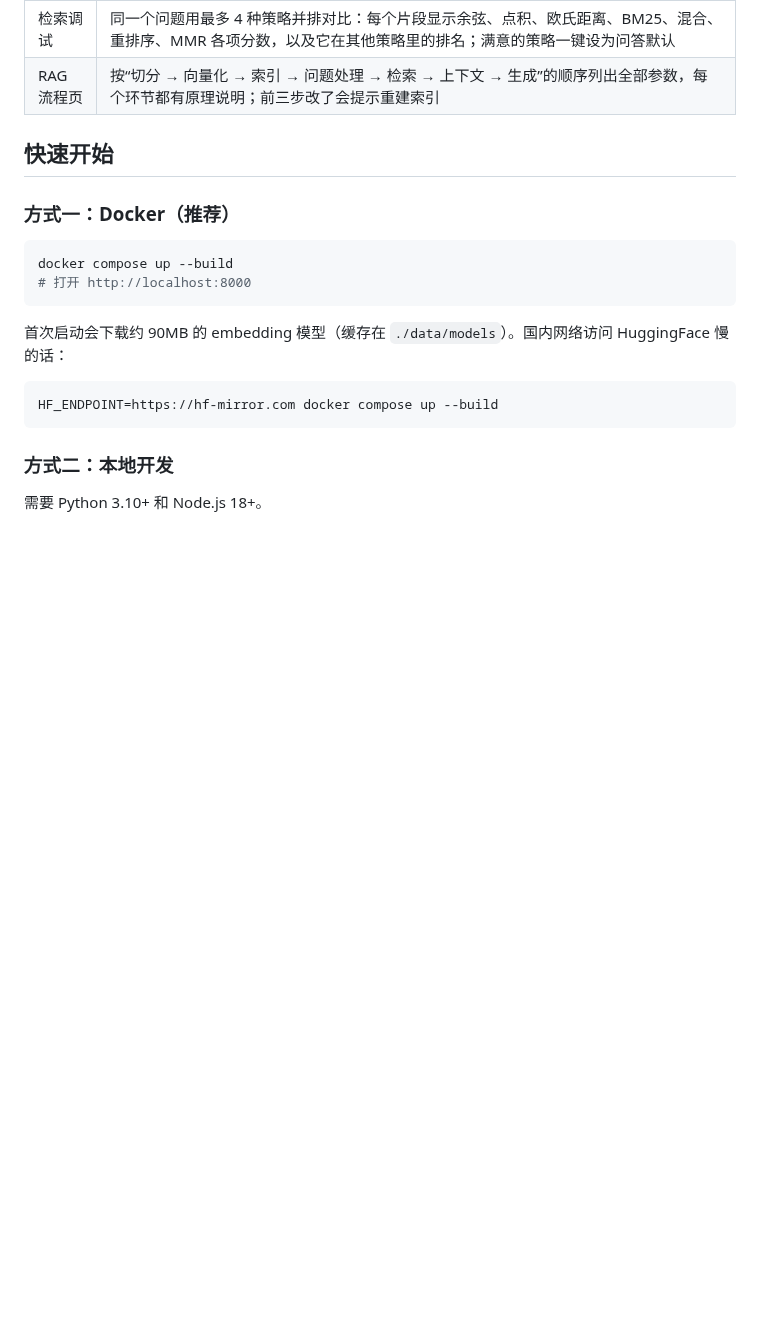
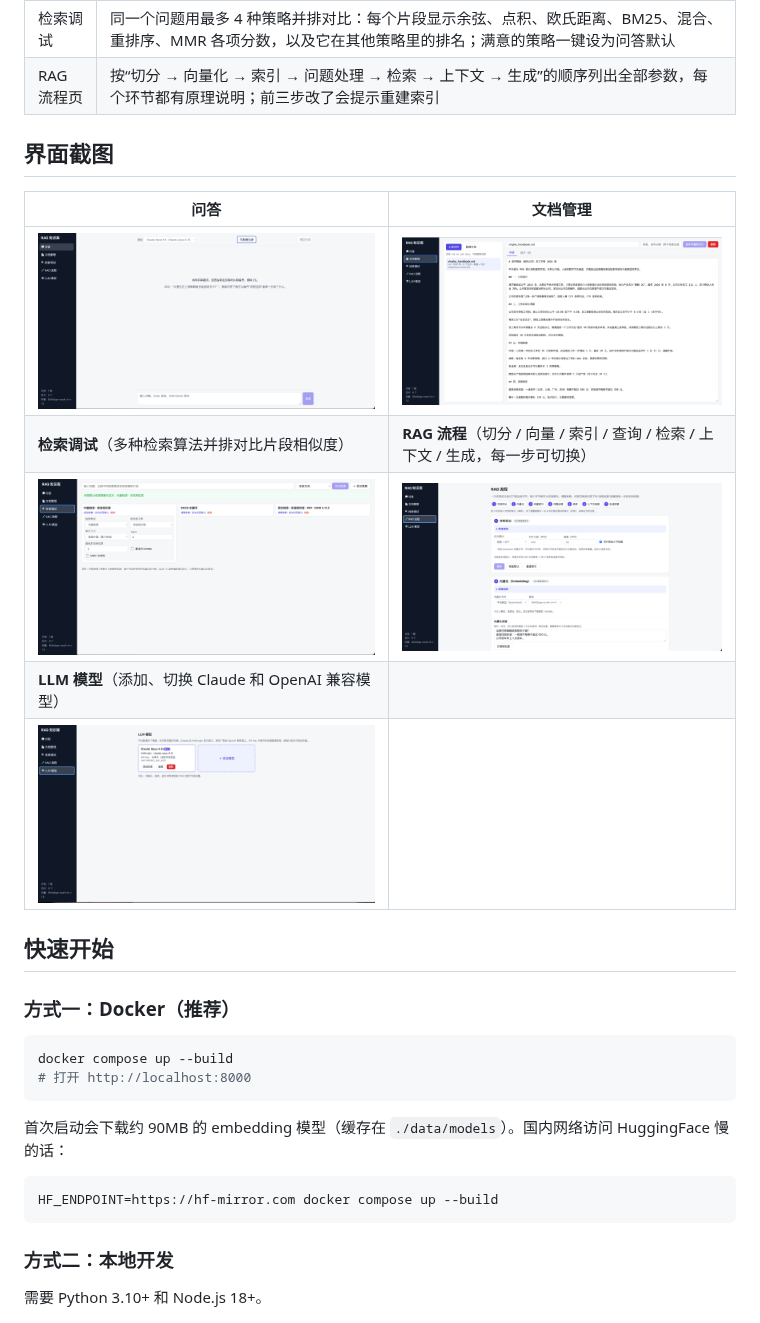
Before and after one commit to HyejeanMOON/LLM-RAG, a Markdown page: README.md, the part around the change. Drawn GitHub-style; pictures changed too: docs/images/documents.png (added), docs/images/llm-models.png (added), docs/images/pipeline.png (added); blank space fills up the shorter version.

Commit message:
docs: add screenshots of all pages to README
Co-Authored-By: Claude Opus 5.5 (1M context) <noreply@anthropic.com>
Claude-Session: https://claude.ai/code/session_01CcX9BKXrr9UnEerHtnX595

```diff
--- a/README.md
+++ b/README.md
@@ -34,6 +34,16 @@
 | 检索算法 | 向量检索（余弦 / 点积 / 欧氏距离）、BM25 关键词、混合检索（RRF 排名融合或分数加权）、交叉编码器重排序、MMR 多样性、Top K、余弦相似度阈值，可任意组合 |
 | 检索调试 | 同一个问题用最多 4 种策略并排对比：每个片段显示余弦、点积、欧氏距离、BM25、混合、重排序、MMR 各项分数，以及它在其他策略里的排名；满意的策略一键设为问答默认 |
 | RAG 流程页 | 按“切分 → 向量化 → 索引 → 问题处理 → 检索 → 上下文 → 生成”的顺序列出全部参数，每个环节都有原理说明；前三步改了会提示重建索引 |
+
+## 界面截图
+
+| 问答 | 文档管理 |
+|---|---|
+| ![问答](docs/images/chat.png) | ![文档管理](docs/images/documents.png) |
+| **检索调试**（多种检索算法并排对比片段相似度） | **RAG 流程**（切分 / 向量 / 索引 / 查询 / 检索 / 上下文 / 生成，每一步可切换） |
+| ![检索调试](docs/images/search.png) | ![RAG 流程](docs/images/pipeline.png) |
+| **LLM 模型**（添加、切换 Claude 和 OpenAI 兼容模型） | |
+| ![LLM 模型](docs/images/llm-models.png) | |
 
 ## 快速开始
 
```
